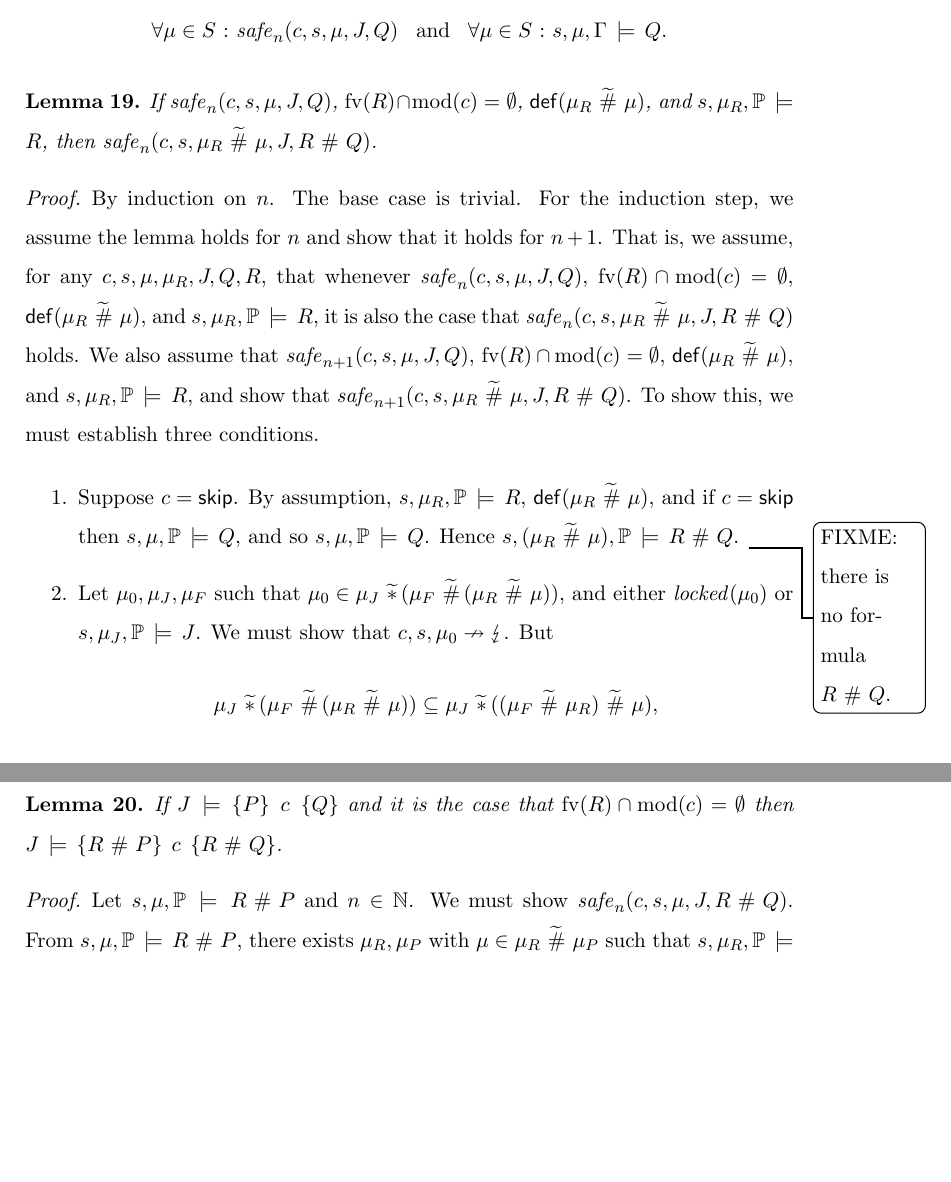
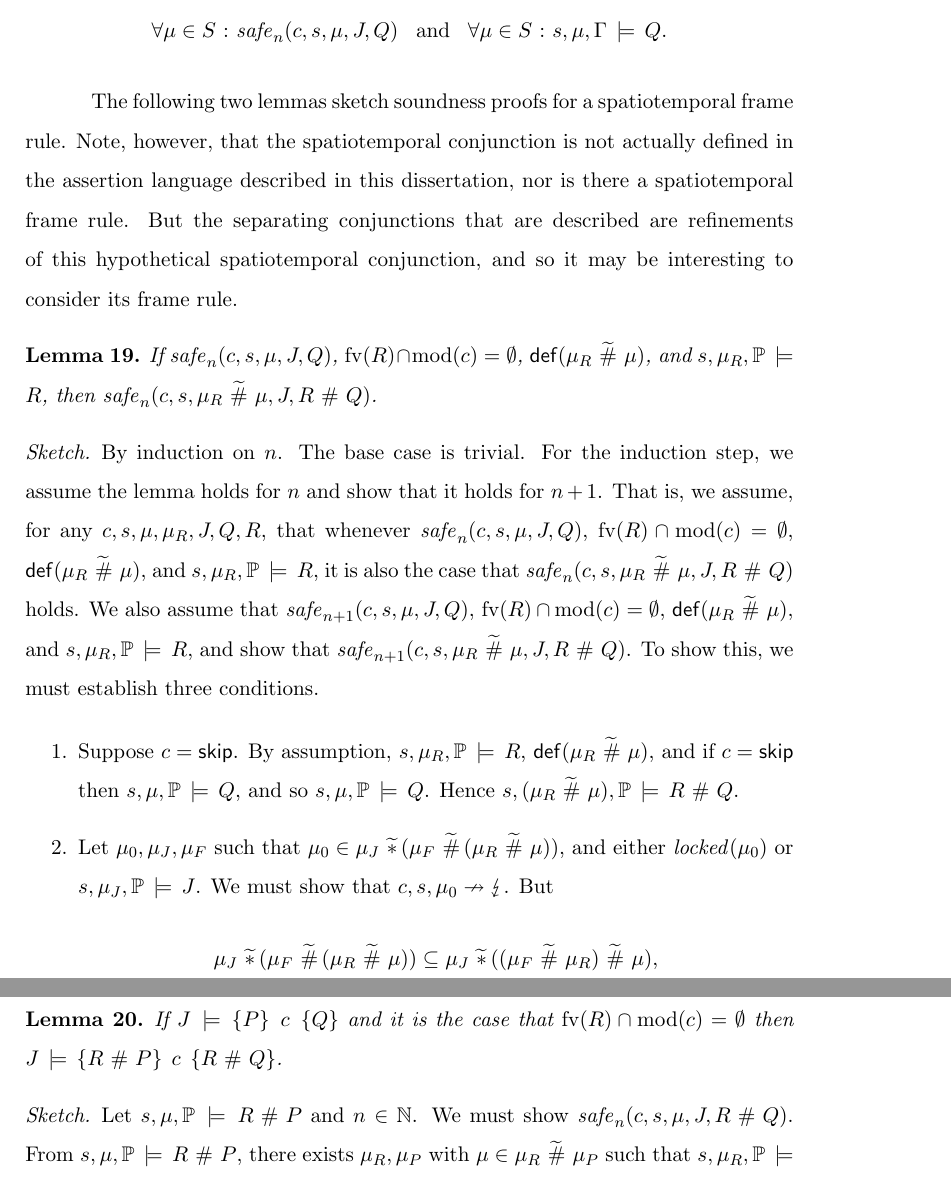
Before and after one commit to iwehrman/Weak-Memory-Local-Reasoning, a LaTeX thesis (dissertation.tex): two parts of pages 185 and 187 of 199, joined at a grey line, cut so that both start at the same text, the shorter picture padded with empty space. Compiled offline with pdfLaTeX.

Commit message:
some words about a spatiotemporal frame rule proof

```diff
--- a/dissertation.tex
+++ b/dissertation.tex
@@ -2679,19 +2679,20 @@ In the sequel, we write $\dom{\mu}$, for $\mu = (h,B,k)$, as shorthand for $\dom
 
 This section presents soundness lemmas for some, but not all, of the inference rules described in Section~\ref{sec:proof-theory}. That is, for some inference rules \[\infer{\spec{J}{P}{c}{Q}}{\spec{J'}{P'}{c'}{Q'}}\] we present lemmas below which assert that \[ \truespec{J'}{P'}{c'}{Q'} \text{~only if~} \truespec{J}{P}{c}{Q}.\]
 
-
 For a set of memory systems $S$, we write $\safe{n}{c,s,S,J,Q}$ and $s,S,\Gamma \sentails Q$ as shorthand for the universal quantifications \[ \forall \mu \in S \st \safe{n}{c,s,\mu,J,Q} \andif \forall \mu \in S \st s,\mu,\Gamma \sentails Q.\]
+
+The following two lemmas sketch soundness proofs for a spatiotemporal frame rule. Note, however, that the spatiotemporal conjunction is not actually defined in the assertion language described in this dissertation, nor is there a spatiotemporal frame rule. But the separating conjunctions that are described are refinements of this hypothetical spatiotemporal conjunction, and so it may be interesting to consider its frame rule.
 
 \begin{lemma}
       \label{lem:weak-interleaving-safe}
       If $\safe{n}{c,s,\mu,J,Q}$, $\fv{R} \cap \mod{c} = \nil$, $\defined{\mu_R \shash \mu}$, and $s,\mu_R,\setprocessors \sentails R$, then $\safe{n}{c,s,\mu_R \shash \mu,J,R \fhash Q}$.
 \end{lemma}
 
-\begin{proof}
+\begin{proof}[Sketch]
       By induction on $n$. The base case is trivial. For the induction step, we assume the lemma holds for $n$ and show that it holds for $n+1$. That is, we assume, for any $c,s,\mu,\mu_R,J,Q,R$, that whenever $\safe{n}{c,s,\mu,J,Q}$, $\fv{R} \cap \mod{c} = \nil$, $\defined{\mu_R \shash \mu}$, and $s,\mu_R,\setprocessors \sentails R$, it is also the case that $\safe{n}{c,s,\mu_R \shash \mu,J,R \fhash Q}$ holds. We also assume that $\safe{n+1}{c,s,\mu,J,Q}$, $\fv{R} \cap \mod{c} = \nil$, $\defined{\mu_R \shash \mu}$, and $s,\mu_R,\setprocessors \sentails R$, and show that $\safe{n+1}{c,s,\mu_R \shash \mu,J,R \fhash Q}$. To show this, we must establish three conditions.
 
       \begin{enumerate}
-            \item Suppose $c = \cskip$. By assumption, $s,\mu_R,\setprocessors \sentails R$, $\defined{\mu_R \shash \mu}$, and if $c = \cskip$ then $s,\mu,\setprocessors \sentails Q$, and so $s,\mu,\setprocessors \sentails Q$. Hence $s,(\mu_R \shash \mu),\setprocessors \sentails R \fhash Q$. \todo{FIXME: there is no formula $R \fhash Q$.}
+            \item Suppose $c = \cskip$. By assumption, $s,\mu_R,\setprocessors \sentails R$, $\defined{\mu_R \shash \mu}$, and if $c = \cskip$ then $s,\mu,\setprocessors \sentails Q$, and so $s,\mu,\setprocessors \sentails Q$. Hence $s,(\mu_R \shash \mu),\setprocessors \sentails R \fhash Q$.
 
             \item Let $\mu_0,\mu_J,\mu_F$ such that $\mu_0 \in \mu_J \ssep (\mu_F \shash (\mu_R \shash \mu))$, and either $\locked{\mu_0}$ or $s,\mu_J,\setprocessors \sentails J$. We must show that $c,s,\mu_0 \nrightarrow \abort$. But \[ \mu_J \ssep (\mu_F \shash (\mu_R \shash \mu)) \subseteq \mu_J \ssep ((\mu_F \shash \mu_R) \shash \mu),\] and so by part 2 of assumption $\safe{n+1}{c,s,\mu,J,Q}$, instantiating with (an arbitrary element of) $\mu_F \shash \mu_R$, the result holds.
 
@@ -2724,7 +2725,7 @@ For a set of memory systems $S$, we write $\safe{n}{c,s,S,J,Q}$ and $s,S,\Gamma
       If $\truespec{J}{P}{c}{Q}$ and it is the case that $\fv{R} \cap \mod{c} = \nil$ then $\truespec{J}{R \fhash P}{c}{R \fhash Q}$.
 \end{lemma}
 
-\begin{proof}
+\begin{proof}[Sketch]
       Let $s,\mu,\setprocessors \sentails R \fhash P$ and $n \in \setnaturals$. We must show $\safe{n}{c,s,\mu,J,R\fhash Q}$. From $s,\mu,\setprocessors \sentails R \fhash P$, there exists $\mu_R,\mu_P$ with $\mu \in \mu_R \shash \mu_P$ such that $s,\mu_R,\setprocessors \sentails R$ and $s,\mu_P,\setprocessors \sentails P$. By assumption, $\safe{n}{c,s,\mu_P,J,Q}$. The result follows from Lemma~\ref{lem:weak-interleaving-safe}.
 \end{proof}
 
```
